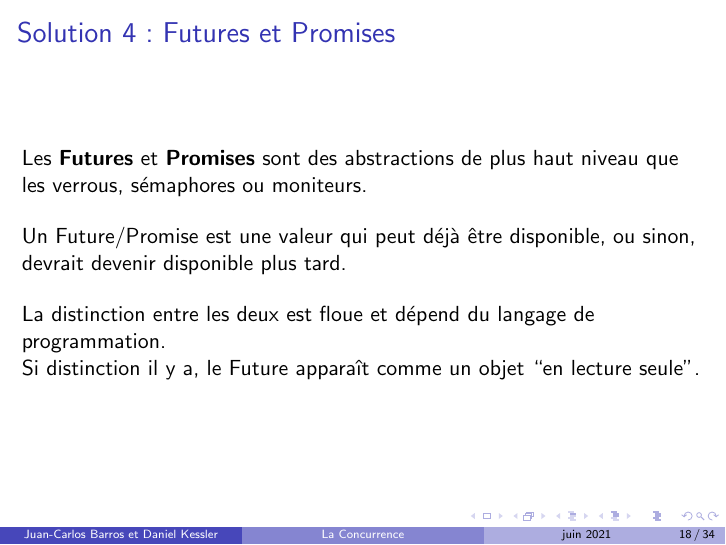
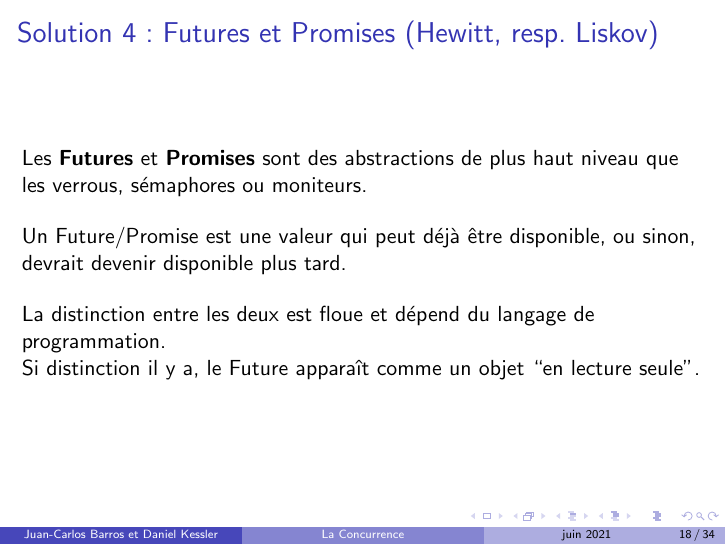
Before and after one commit to Dalker/CLP_concurrence, LaTeX slides (beamer/clp_beamer.tex): page 34 of 58. Compiled offline with pdfLaTeX.

Commit message:
ajouté noms des initiateurs des futures/promises

```diff
--- a/beamer/clp_beamer.tex
+++ b/beamer/clp_beamer.tex
@@ -303,7 +303,7 @@ public class SynchronizedCounter {
   \end{minipage}
 \end{frame} % interblocage et famine
 \begin{frame}
-  \frametitle{Solution 4: Futures et Promises}
+  \frametitle{Solution 4: Futures et Promises (Hewitt, resp. Liskov)}
   % \begin{minipage}{.5\textwidth}
   Les \textbf{Futures} et \textbf{Promises} sont des abstractions
   de plus haut niveau que les verrous, sémaphores ou moniteurs.
```
Also changed, not shown: beamer/clp_beamer.pdf.
